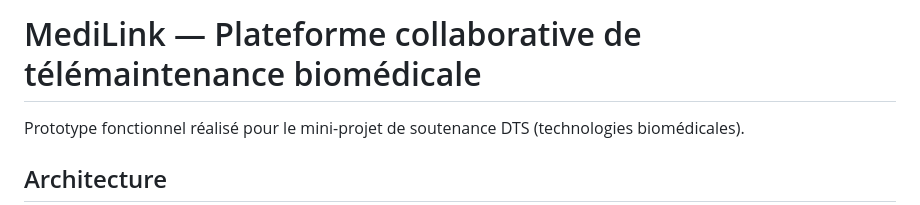
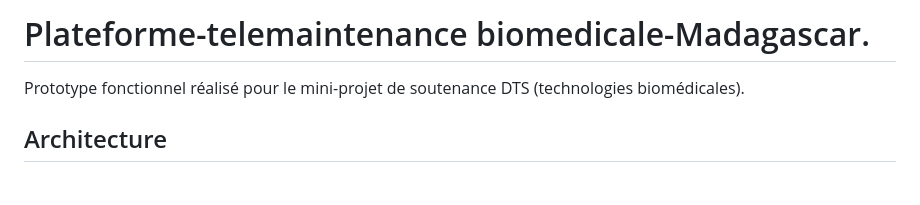
Before and after one commit to ruchchaminahmanantsara2-star/medilink-plateforme-telemaintenance, a Markdown page: README.md, the part around the change. Drawn GitHub-style; blank space fills up the shorter version.

Commit message:
Update project title in README.md

```diff
--- a/README.md
+++ b/README.md
@@ -1,4 +1,4 @@
-# MediLink — Plateforme collaborative de télémaintenance biomédicale
+# Plateforme-telemaintenance biomedicale-Madagascar.
 
 Prototype fonctionnel réalisé pour le mini-projet de soutenance DTS (technologies biomédicales).
 
```
